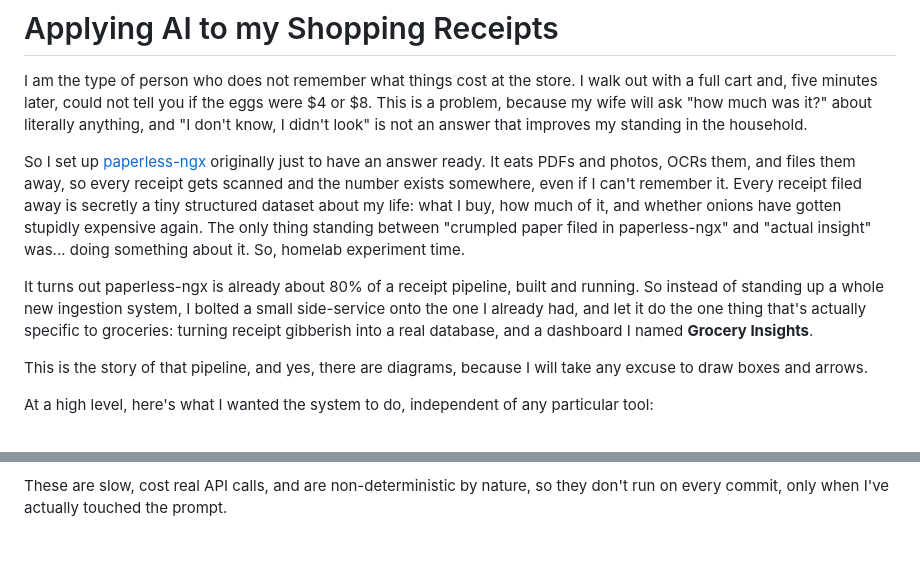
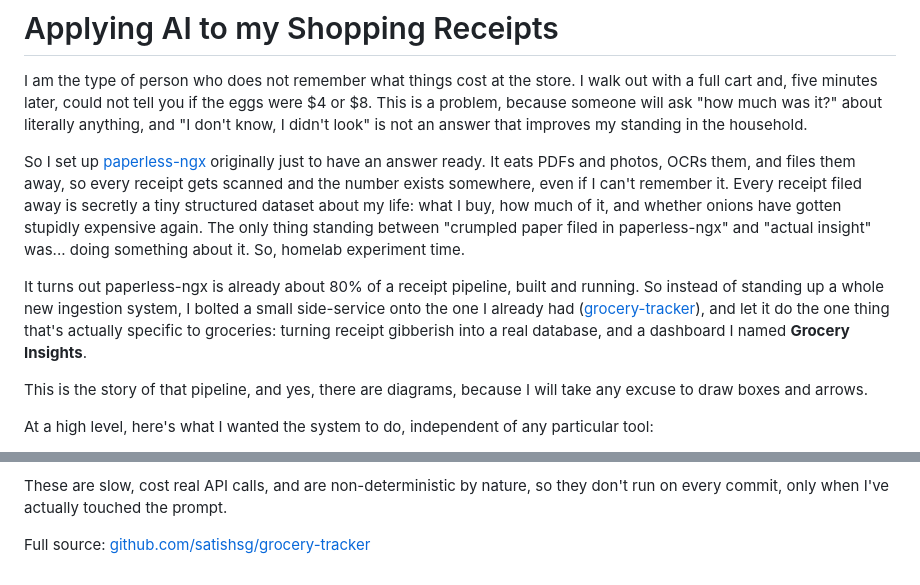
Before and after one commit to satishsg/grocery-tracker, a Markdown page: blog/grocery-insights-and-paperless-ngx.md, 2 parts joined by grey strips. Rendered like a GitHub page; blank space fills up the shorter version.

```diff
--- a/blog/grocery-insights-and-paperless-ngx.md
+++ b/blog/grocery-insights-and-paperless-ngx.md
@@ -2,7 +2,7 @@
 
 I am the type of person who does not remember what things cost at the store.
 I walk out with a full cart and, five minutes later, could not tell you if
-the eggs were $4 or $8. This is a problem, because my wife will ask "how
+the eggs were $4 or $8. This is a problem, because someone will ask "how
 much was it?" about literally anything, and "I don't know, I didn't look"
 is not an answer that improves my standing in the household.
 
@@ -17,9 +17,11 @@ about it. So, homelab experiment time.
 
 It turns out paperless-ngx is already about 80% of a receipt pipeline, built
 and running. So instead of standing up a whole new ingestion system, I
-bolted a small side-service onto the one I already had, and let it do the
-one thing that's actually specific to groceries: turning receipt gibberish
-into a real database, and a dashboard I named **Grocery Insights**.
+bolted a small side-service onto the one I already had
+([grocery-tracker](https://github.com/satishsg/grocery-tracker)), and let it
+do the one thing that's actually specific to groceries: turning receipt
+gibberish into a real database, and a dashboard I named **Grocery
+Insights**.
 
 This is the story of that pipeline, and yes, there are diagrams, because I
 will take any excuse to draw boxes and arrows.
@@ -269,3 +271,5 @@ of the tricky examples from earlier in this post, turned into an assertion:
 
 These are slow, cost real API calls, and are non-deterministic by nature, so
 they don't run on every commit, only when I've actually touched the prompt.
+
+Full source: [github.com/satishsg/grocery-tracker](https://github.com/satishsg/grocery-tracker)
```
